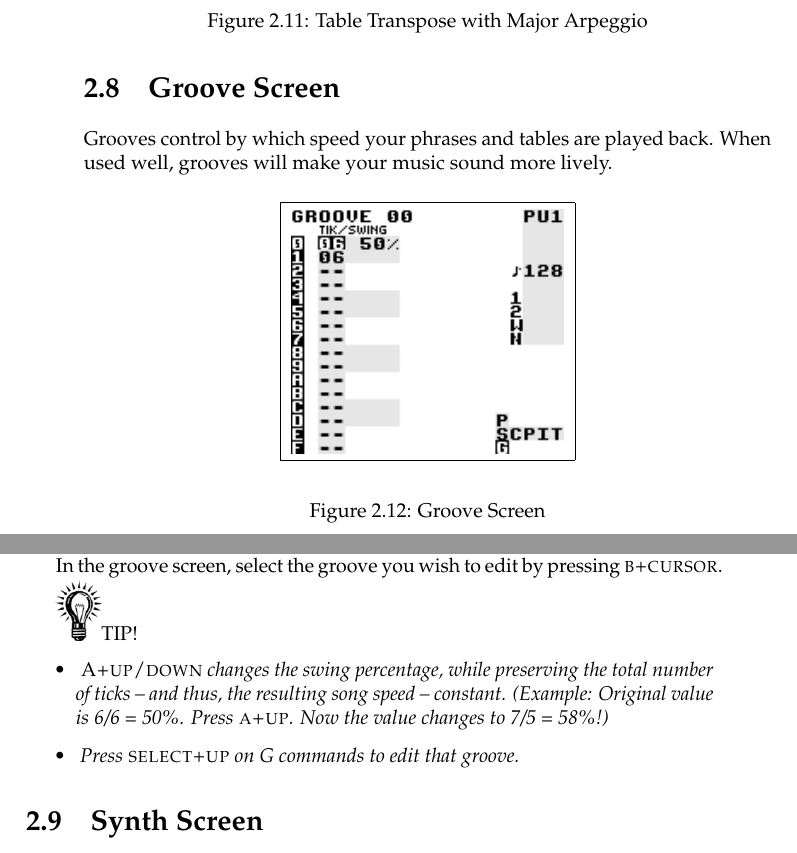
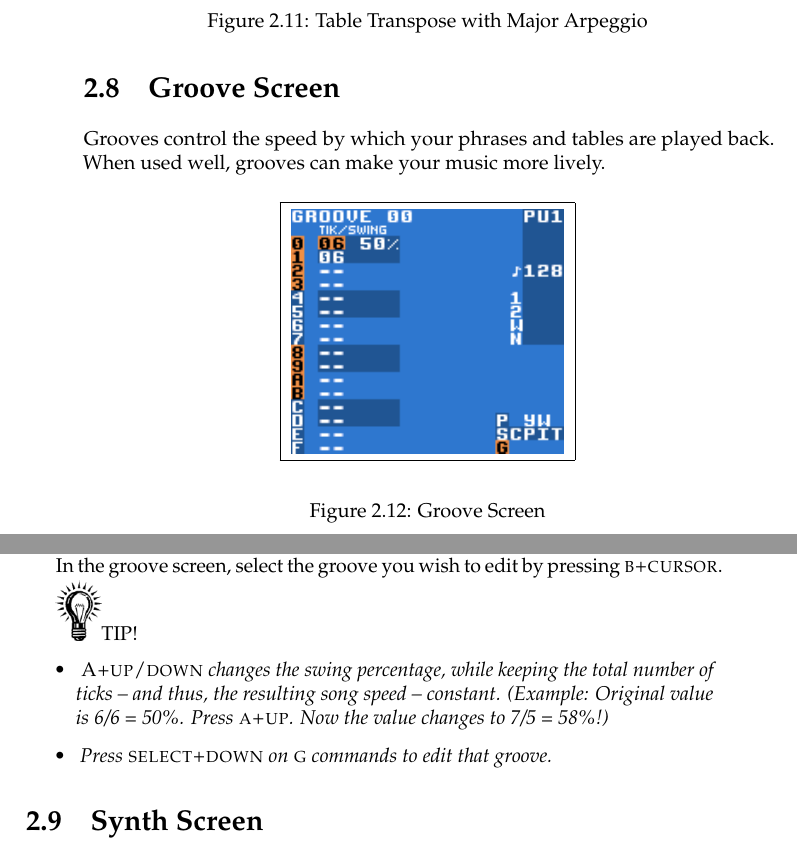
Before and after one commit to jkotlinski/lsdj-doc, a LaTeX thesis (lsdj-manual.tex, which reads screens.tex): two parts of pages 26 and 27 of 77, joined at a grey line, cut so that both start at the same text. Compiled offline with pdfLaTeX.

Commit message:
edit groove screen

```diff
--- a/screens.tex
+++ b/screens.tex
@@ -288,7 +288,7 @@ A typical use for tables is to make arpeggios, which is a musical term for playi
 
 \section{Groove Screen}
 
-Grooves control by which speed your phrases and tables are played back. When used well, grooves will make your music sound more lively.
+Grooves control the speed by which your phrases and tables are played back. When used well, grooves can make your music more lively.
 
 \begin{figure}[htbp]
 	\begin{center}
@@ -314,15 +314,15 @@ The groove in figure~\ref{fig:groove} would make the sequencer spend 6 ticks on
 
 You can also use grooves to create custom rhythms. The groove in figure~\ref{fig:groove-swing} would make even note steps last 8 ticks, and odd note steps last 5 ticks, creating a swing effect. Grooves can also be used to create triplets and other complex rhythms.
 
-Groove 0 is the default groove for all phrases, but it is possible to switch to another groove using the G command.
+Groove 0 is the default groove for all phrases, but it is possible to switch to another groove using the \textsc{g} command.
 This command also works in tables.
 
 In the groove screen, select the groove you wish to edit by pressing \textsc{b+cursor}.
 
 \includegraphics[width=0.8cm]{tip}TIP!
 \begin{itemize}
-	\item \textit{ \textsc{A+up/down} changes the swing percentage, while preserving the total number of ticks -- and thus, the resulting song speed -- constant. (Example: Original value is 6/6 = 50\%. Press \textsc{a+up}. Now the value changes to 7/5 = 58\%!) }
-    \item \textit{ Press \textsc{select+up} on G commands to edit that groove. }
+	\item \textit{ \textsc{A+up/down} changes the swing percentage, while keeping the total number of ticks -- and thus, the resulting song speed -- constant. (Example: Original value is 6/6 = 50\%. Press \textsc{a+up}. Now the value changes to 7/5 = 58\%!) }
+	\item \textit{ Press \textsc{select+down} on \textsc{g} commands to edit that groove. }
 \end{itemize}
 
 \section{Synth Screen}
```
Also changed, not shown: images/groove-swing.png, images/groove.png.
